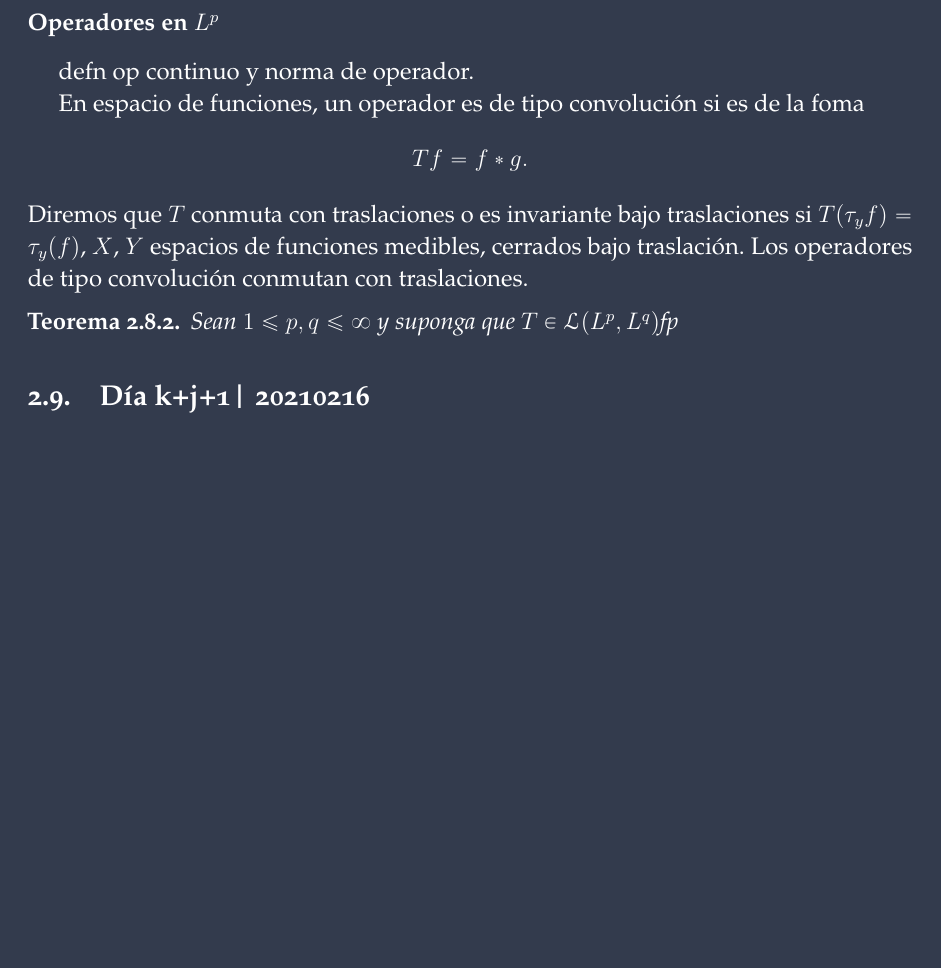
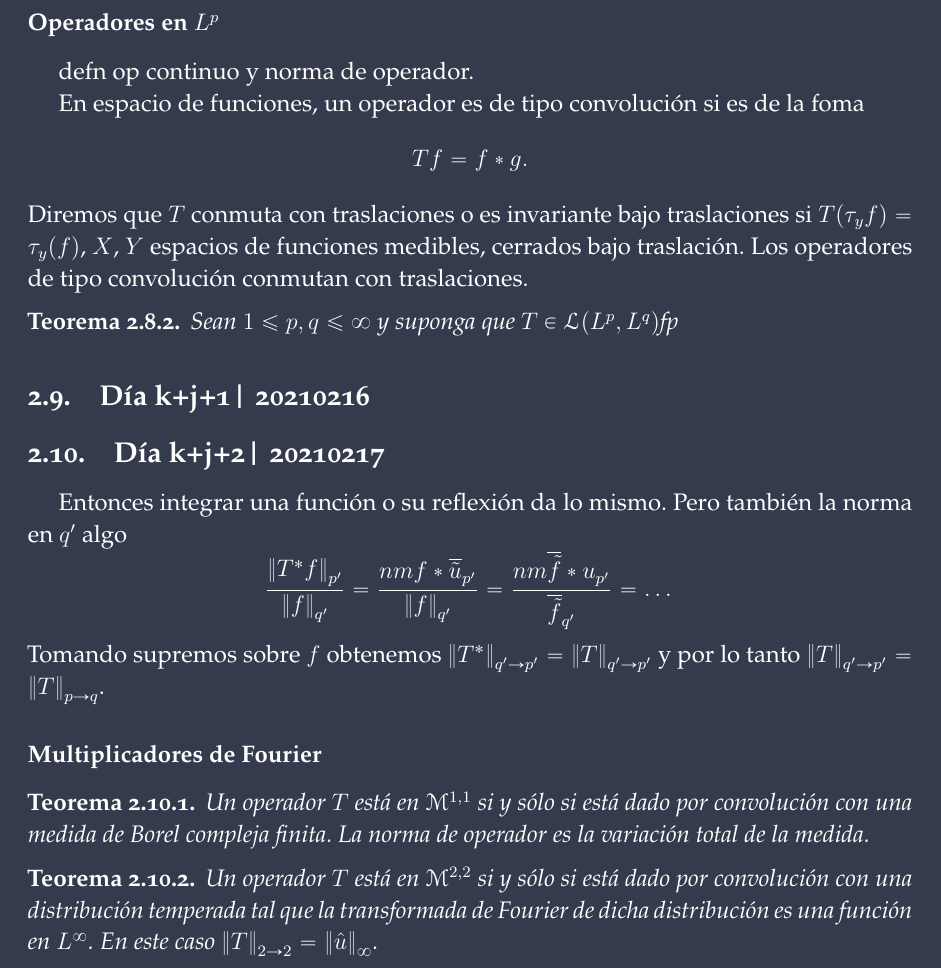
Before and after one commit to irojasr/Ellipticc, a LaTeX book (ZahlenTheorieMaster.tex): part of page 40 of 43, cut so that both start at the same text, the shorter picture padded with empty space. Compiled offline with pdfLaTeX.

Commit message:
Un poco de 0217

```diff
--- a/ZahlenTheorieMaster.tex
+++ b/ZahlenTheorieMaster.tex
@@ -970,6 +970,23 @@ Diremos que $T$ conmuta con traslaciones o es invariante bajo traslaciones si $T
 \end{Th}
 
 \section{Día k+j+1| 20210216}
+\section{Día k+j+2| 20210217}
+
+Entonces integrar una función o su reflexión da lo mismo. Pero también la norma en $q'$ algo
+$$\frac{\nm{T^\ast f}_{p'}}{\nm{f}_{q'}}=\frac{nm{f\ast\ov{\tilde{u}}}_{p'}}{\nm{f}_{q'}}=\frac{nm{\ov{\tilde{f}}\ast u}_{p'}}{\ov{\tilde{f}}_{q'}}=\dots$$
+Tomando supremos sobre $f$ obtenemos $\nm{T^\ast}_{q'\to p'}=\nm{T}_{q'\to p'}$ y por lo tanto $\nm{T}_{q'\to p'}=\nm{T}_{p\to q}$.
+
+\subsection{Multiplicadores de Fourier}
+
+\begin{Th}
+  Un operador $T$ está en $\cM^{1,1}$ si y sólo si está dado por convolución con una medida de Borel compleja finita. La norma de operador es la variación total de la medida.
+\end{Th}
+
+\begin{Th}
+  Un operador $T$ está en $\cM^{2,2}$ si y sólo si está dado por convolución con una distribución temperada tal que la transformada de Fourier de dicha distribución es una función en $L^\infty$. En este caso $\nm{T}_{2\to 2}=\nm{\hat{u}}_{\infty}$.
+\end{Th}
+
+
 %%%%%%%%%%%% Contents end %%%%%%%%%%%%%%%%
 \ifx\nextra\undefined
 \printindex
```
Also changed, not shown: ZahlenTheorieMaster.pdf.
